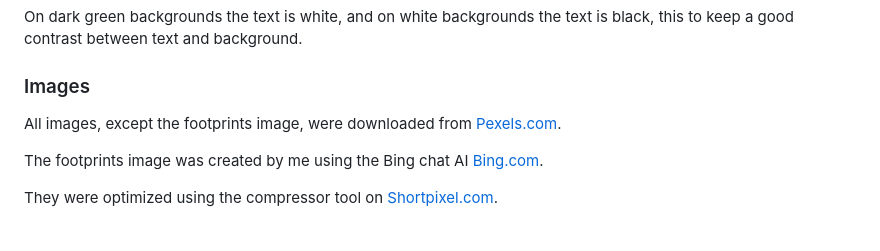
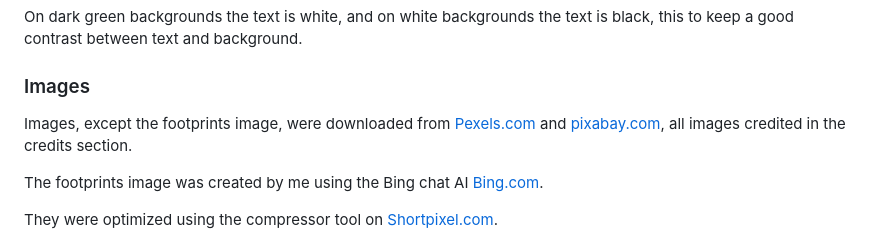
Before and after one commit to hogbergmarkus/4-paws, a Markdown page: README.md, the part around the change. Rendered like a GitHub page.

Commit message:
Add to images in README.md

```diff
--- a/README.md
+++ b/README.md
@@ -119,7 +119,7 @@ On dark green backgrounds the text is white, and on white backgrounds the text i
 
 ### Images
 
-All images, except the footprints image, were downloaded from [Pexels.com](https://www.pexels.com/).
+Images, except the footprints image, were downloaded from [Pexels.com](https://www.pexels.com/) and [pixabay.com](https://pixabay.com/), all images credited in the credits section.
 
 The footprints image was created by me using the Bing chat AI [Bing.com](https://www.bing.com/).
 
```
